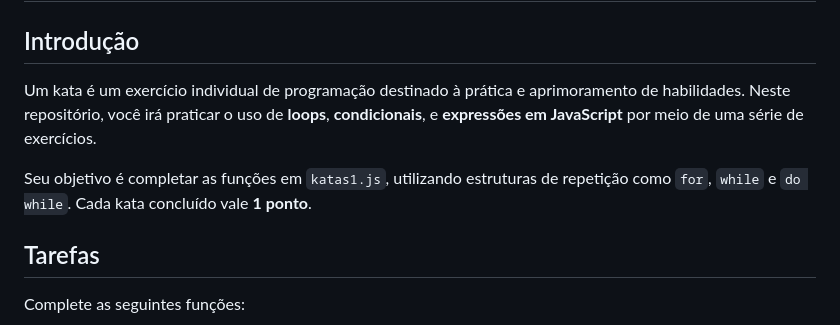
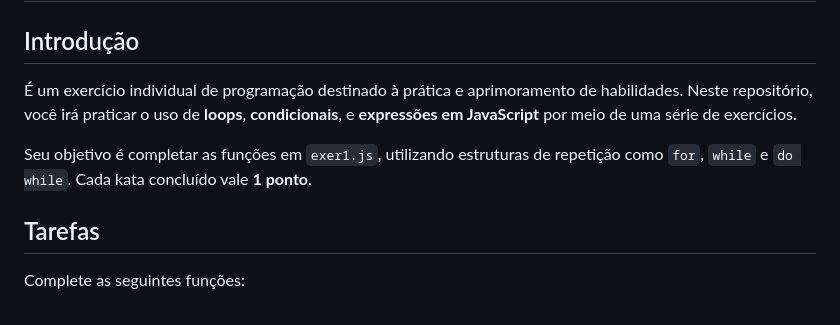
Before and after one commit to theussoares/javascript-ativiadade-loops, a Markdown page: README.md, the part around the change. GitHub-like rendering.

```diff
--- a/README.md
+++ b/README.md
@@ -4,9 +4,9 @@
 
 ## Introdução
 
-Um kata é um exercício individual de programação destinado à prática e aprimoramento de habilidades. Neste repositório, você irá praticar o uso de **loops**, **condicionais**, e **expressões em JavaScript** por meio de uma série de exercícios.
+É um exercício individual de programação destinado à prática e aprimoramento de habilidades. Neste repositório, você irá praticar o uso de **loops**, **condicionais**, e **expressões em JavaScript** por meio de uma série de exercícios.
 
-Seu objetivo é completar as funções em `katas1.js`, utilizando estruturas de repetição como `for`, `while` e `do while`. Cada kata concluído vale **1 ponto**.
+Seu objetivo é completar as funções em `exer1.js`, utilizando estruturas de repetição como `for`, `while` e `do while`. Cada kata concluído vale **1 ponto**.
 
 ## Tarefas
 
```
